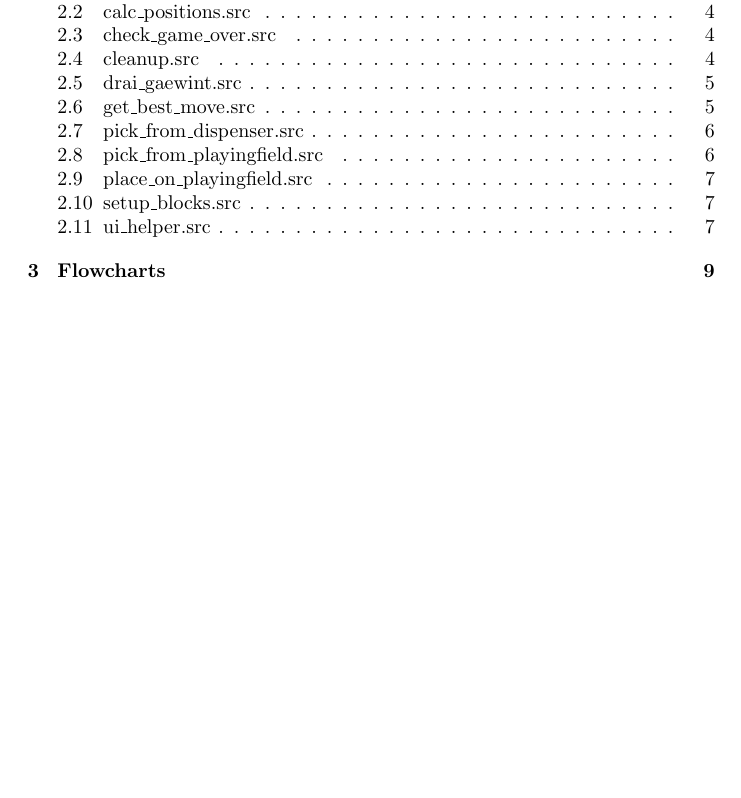
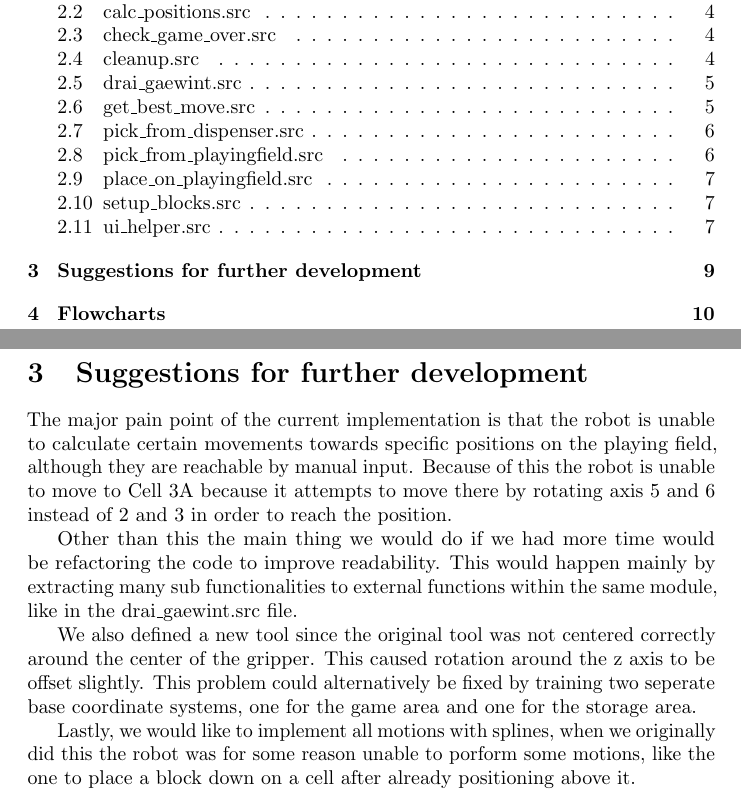
Before and after one commit to LukasHaefele/00Robotics_Lab, a LaTeX document (documentation/documentation.tex): part of page 2 of 12 before the commit and two parts of pages 2 and 9 of 13 after it, the two joined at a grey line, cut so that both start at the same text, the shorter picture padded with empty space. Compiled offline with pdfLaTeX.

Commit message:
added suggestions for further development

```diff
--- a/documentation/documentation.tex
+++ b/documentation/documentation.tex
@@ -116,6 +116,17 @@
             In the \texttt{\#victory} case, the function displays a message indicating the game result (draw, player 1 wins, or player 2 wins) based on the value of \texttt{active\_player}, and waits for user confirmation before proceeding.
 
             Dialogs are implemented using KUKA's internal dialog functions (\texttt{SET\_KRLDLG}, \texttt{EXISTS\_KRLDLG}), with options and messages tailored to each game phase. The function structure ensures that user input is collected, validated, and stored for use in the robot's game logic. This file is essential for all user interactions required during the game, from initial setup to move selection and end-of-game confirmation.
+
+    \newpage
+    \section{Suggestions for further development}
+        The major pain point of the current implementation is that the robot is unable to calculate certain movements towards specific positions on the playing field, although they are reachable by manual input. Because of this the robot is unable to move to Cell 3A because it attempts to move there by rotating axis 5 and 6 instead of 2 and 3 in order to reach the position.
+
+        Other than this the main thing we would do if we had more time would be refactoring the code to  improve readability. This would happen mainly by extracting many sub functionalities to external functions within the same module, like in the drai\_gaewint.src file.
+
+        We also defined a new tool since the original tool was not centered correctly around the center of the gripper. This caused rotation around the z axis to be offset slightly. This problem could alternatively be fixed by training two seperate base coordinate systems, one for the game area and one for the storage area.
+
+        Lastly, we would like to implement all motions with splines, when we originally did this the robot was for some reason unable to porform some motions, like the one to place a block down on a cell after already positioning above it.
+
     \newpage
     \section{Flowcharts}
         \begin{figure}[htbp]
```
Also changed, not shown: documentation/documentation.pdf.
